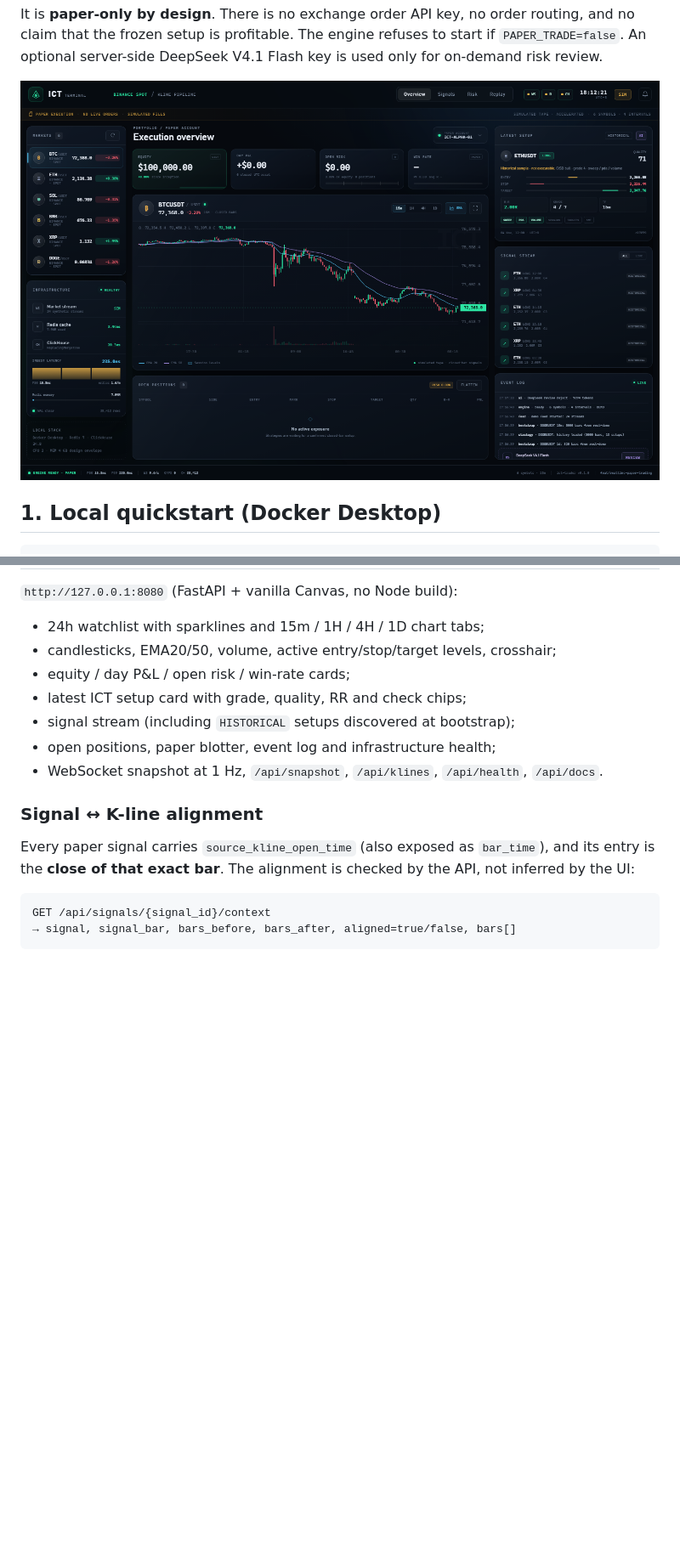
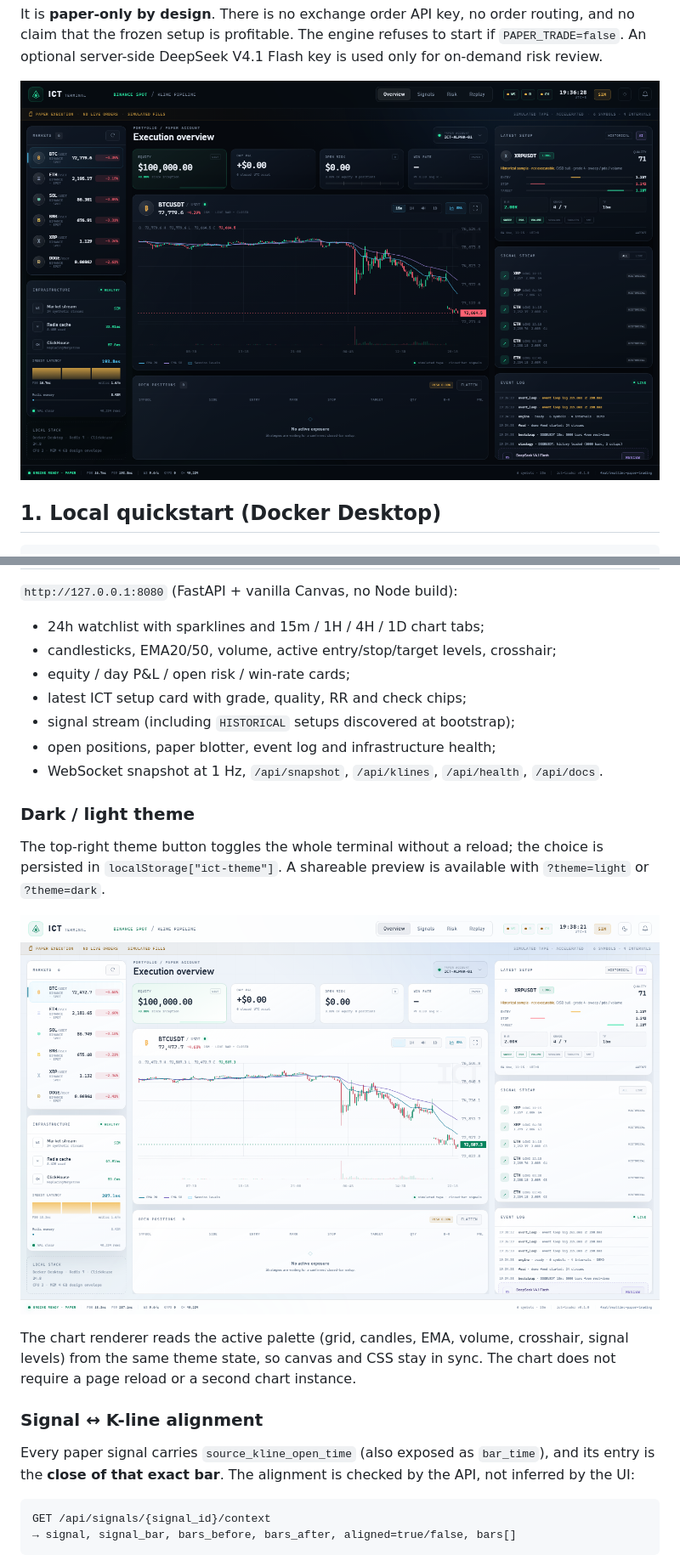
Before and after one commit to beatyman/ICT-Trader, a Markdown page: docs/REALTIME.md, 2 parts joined by grey strips. Shown at 85% size. Rendered like a GitHub page; pictures changed too: docs/assets/realtime-dashboard.png, docs/assets/realtime-light-theme.png (added); blank space fills up the shorter version.

```diff
--- a/docs/REALTIME.md
+++ b/docs/REALTIME.md
@@ -192,6 +212,18 @@ build_setup(df_15m, result, SetupConfig(market="crypto", stack=...))
 * open positions, paper blotter, event log and infrastructure health;
 * WebSocket snapshot at 1 Hz, `/api/snapshot`, `/api/klines`,
   `/api/health`, `/api/docs`.
+
+### Dark / light theme
+
+The top-right theme button toggles the whole terminal without a reload; the
+choice is persisted in `localStorage["ict-theme"]`. A shareable preview is
+available with `?theme=light` or `?theme=dark`.
+
+![Light theme](assets/realtime-light-theme.png)
+
+The chart renderer reads the active palette (grid, candles, EMA, volume,
+crosshair, signal levels) from the same theme state, so canvas and CSS stay in
+sync. The chart does not require a page reload or a second chart instance.
 
 ### Signal ↔ K-line alignment
 
```
Also changed, not shown: other parts of docs/REALTIME.md (+20 -0 lines), README.md (+5 -0 lines), 7 other files.
